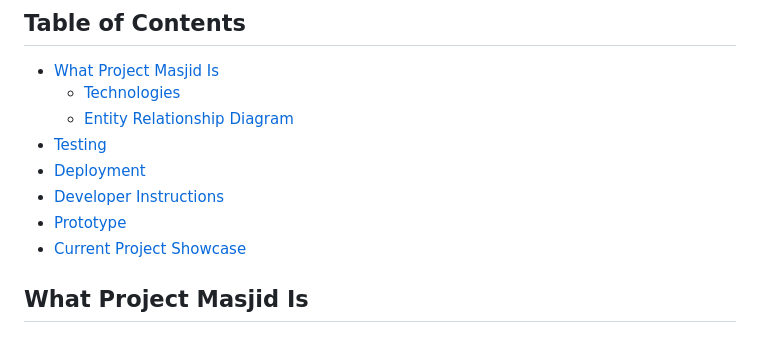
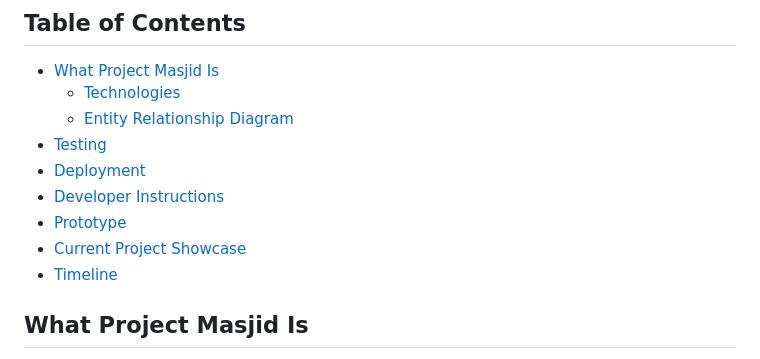
Before and after one commit to RobertoRamil/ProjectMasjid, a Markdown page: README.md, the part around the change. Drawn GitHub-style.

```diff
--- a/README.md
+++ b/README.md
@@ -13,6 +13,7 @@ By the BasiqCoders: Mark Ures, Roberto Ramil, Corliss Yang, Shahroz Hamid, Manso
  - [Developer Instructions](#developer-instructions)
  - [Prototype](#prototype-showcase)
  - [Current Project Showcase](#current-project-showcase)
+ - [Timeline](#timeline)
 
 ## What Project Masjid Is
 Maunatul Muslimeen Society of CA (MMSC) is a non-profit organization that provides prayer services to the local community. Per the client's request, BasiqCoders built a unique solution for their community by building a robust website for a way of fostering community among the attendees, providing important announcements, prayer times, and an admin portal for the leaders to add/update changes without requiring any coding by the user.
```
